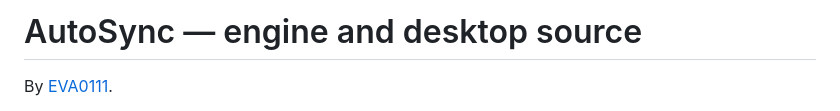
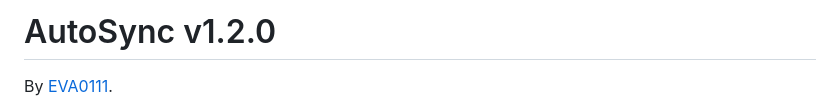
Before and after one commit to EVA0111/AutoSync, a Markdown page: AutoSync/README.md, the part around the change. GitHub-like rendering.

Commit message:
Align user docs, CLI, and portable ZIP name with v1.2.0

```diff
--- a/AutoSync/README.md
+++ b/AutoSync/README.md
@@ -1,4 +1,4 @@
-# AutoSync — engine and desktop source
+# AutoSync v1.2.0
 
 By [EVA0111](https://github.com/EVA0111).
 
```
